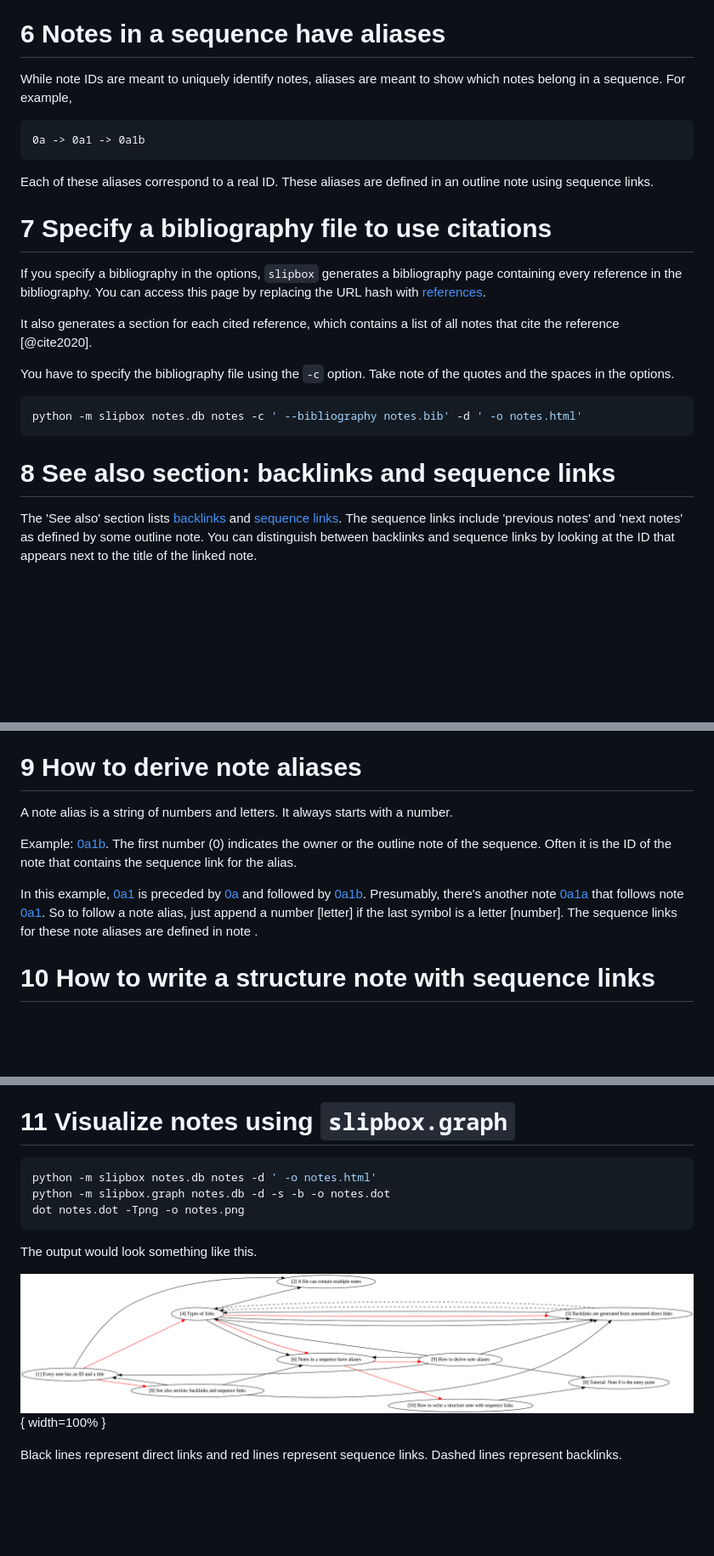
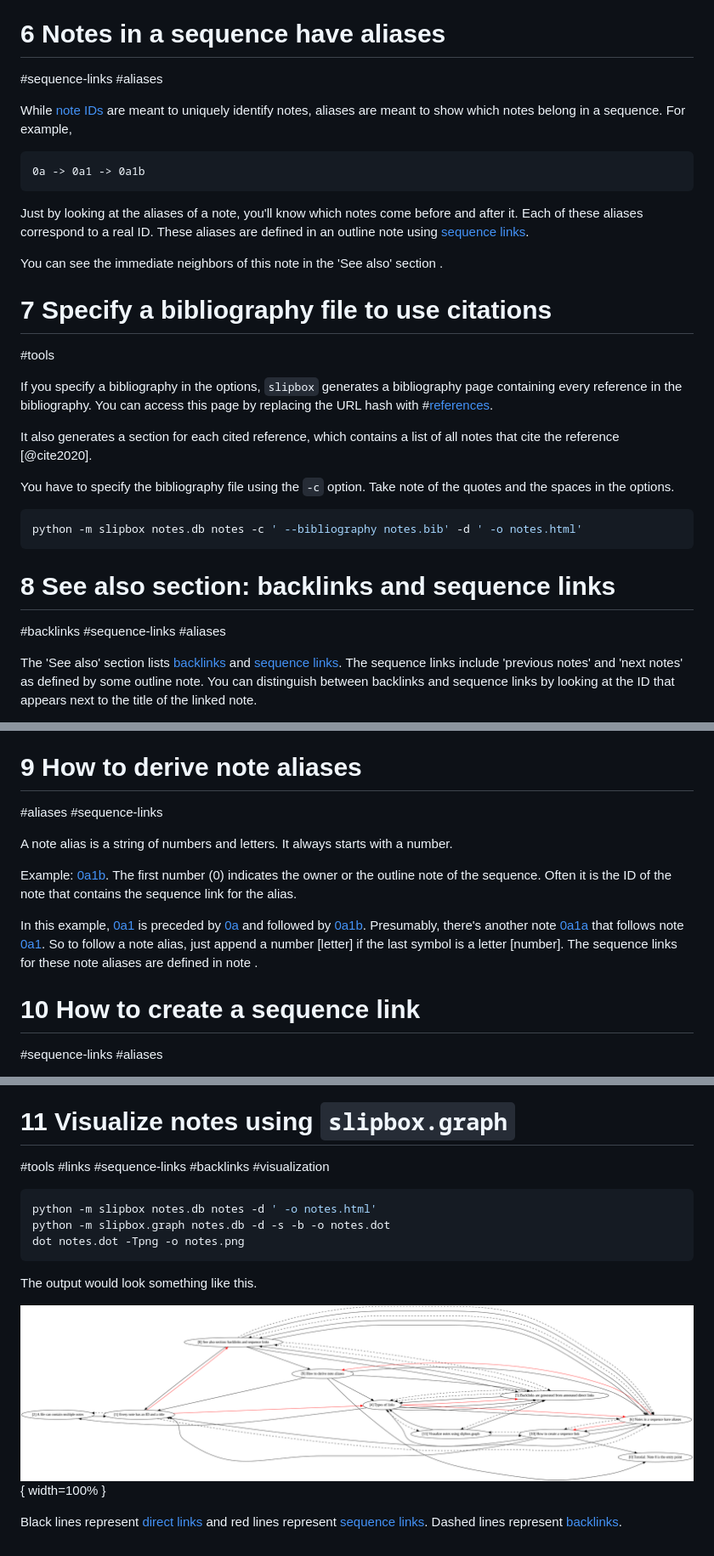
Before and after one commit to lggruspe/slipbox, a Markdown page: docs/tutorial.md, 3 parts joined by grey strips. Shown: that part at 85% size. Drawn GitHub-style; pictures changed too: docs/tutorial.png; blank space fills up the shorter version.

````diff
--- a/docs/tutorial.md
+++ b/docs/tutorial.md
@@ -78,22 +83,35 @@ forward link.
 
 # 6 Notes in a sequence have aliases
+#sequence-links #aliases
 
-While note IDs are meant to uniquely identify notes, aliases are meant
-to show which notes belong in a sequence.
+While [note IDs][6-1] are meant to uniquely identify notes,
+aliases are meant to show which notes belong in a sequence.
 For example,
 ```
 0a -> 0a1 -> 0a1b
 ```
 
+Just by looking at the aliases of a note, you'll know which notes come
+before and after it.
 Each of these aliases correspond to a real ID.
-These aliases are defined in an outline note using sequence links.
+These aliases are defined in an outline note using
+[sequence links](#10).
+
+You can see the immediate neighbors of this note in the 'See also'
+section [][6-8].
+
+[6-1]: #1 "Notes can have alias IDs."
+[6-8]: #8
+    "The aliases of the sequence neighbors of a note appear in the
+    See also section."
 
 # 7 Specify a bibliography file to use citations
+#tools
 
 If you specify a bibliography in the options, `slipbox` generates a
 bibliography page containing every reference in the bibliography.
 You can access this page by replacing the URL hash with
-[references](#references).
+\#[references](#references).
 
 It also generates a section for each cited reference, which contains a
 list of all notes that cite the reference [@cite2020].
@@ -101,14 +119,14 @@ list of all notes that cite the reference [@cite2020].
 You have to specify the bibliography file using the `-c` option.
 Take note of the quotes and the spaces in the options.
 
-
 ```bash
 python -m slipbox notes.db notes -c ' --bibliography notes.bib' -d ' -o notes.html'
 ```
 
 # 8 See also section: backlinks and sequence links
+#backlinks #sequence-links #aliases
 
-The 'See also' section lists [backlinks](#5) and [sequence links](#6).
+The 'See also' section lists [backlinks][8-5] and [sequence links][8-6].
 The sequence links include 'previous notes' and 'next notes' as defined
 by some outline note.
 You can distinguish between backlinks and sequence links by looking at
@@ -119,5 +141,6 @@ the ID that appears next to the title of the linked note.
 
 # 9 How to derive note aliases
+#aliases #sequence-links
 
 A note alias is a string of numbers and letters.
 It always starts with a number.
@@ -135,5 +158,6 @@ So to follow a note alias, just append a number \[letter\] if the last
 symbol is a letter \[number\].
 The sequence links for these note aliases are defined in note [](#0).
 
-# 10 How to write a structure note with sequence links
+# 10 How to create a sequence link
+#sequence-links #aliases
 
@@ -154,5 +180,6 @@ Note [](#0) contains sequence links for these notes.
 
 # 11 Visualize notes using `slipbox.graph`
+#tools #links #sequence-links #backlinks #visualization
 
 ```bash
 python -m slipbox notes.db notes -d ' -o notes.html'
@@ -164,6 +191,10 @@ The output would look something like this.
 
 ![](tutorial.png){ width=100% }
 
-Black lines represent direct links and red lines represent sequence
-links.
-Dashed lines represent backlinks.
+Black lines represent [direct links][11-4] and red lines represent
+[sequence links][11-10].
+Dashed lines represent [backlinks][11-5].
+
+[11-4]: #4 "Direct links can be visualized using slipbox.graph."
+[11-5]: #5 "Backlinks can be visualized using slipbox.graph."
+[11-10]: #10 "Sequence links can be visualized using slipbox.graph."
````
Also changed, not shown: other parts of docs/tutorial.md (+24 -13 lines), 1 other file.
